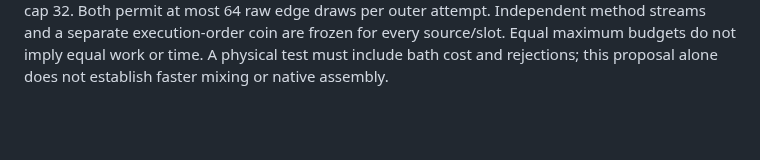
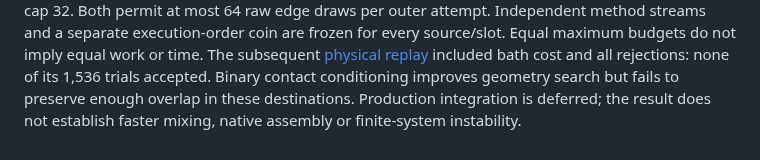
Before and after one commit to jglaser/tetramer-mc, a Markdown page: docs/factorized-dimer-implementation.md, the part around one of its changes. Drawn GitHub-style; blank space fills up the shorter version.

```diff
--- a/docs/factorized-dimer-implementation.md
+++ b/docs/factorized-dimer-implementation.md
@@ -58,5 +58,8 @@ The prepared passive comparison uses root/internal caps 32/32 and joint cap 1
 against whole-joint cap 32. Both permit at most 64 raw edge draws per outer
 attempt. Independent method streams and a separate execution-order coin are
 frozen for every source/slot. Equal maximum budgets do not imply equal work or
-time. A physical test must include bath cost and rejections; this proposal alone
-does not establish faster mixing or native assembly.
+time. The subsequent [physical replay](factorized-dimer-physical.md) included
+bath cost and all rejections: none of its 1,536 trials accepted. Binary contact
+conditioning improves geometry search but fails to preserve enough overlap in
+these destinations. Production integration is deferred; the result does not
+establish faster mixing, native assembly or finite-system instability.
```
Also changed, not shown: other parts of docs/factorized-dimer-implementation.md (+1 -1 lines), docs/autonomous-assembly-progress-20261001.md (+11 -3 lines), docs/factorized-dimer-integration-notes.md (added, +199 -0 lines), docs/factorized-dimer-physical.md (added, +189 -0 lines), docs/factorized-dimer-probe.md (+8 -8 lines), docs/assets/factorized-dimer-physical.png (added), 9 other files.
